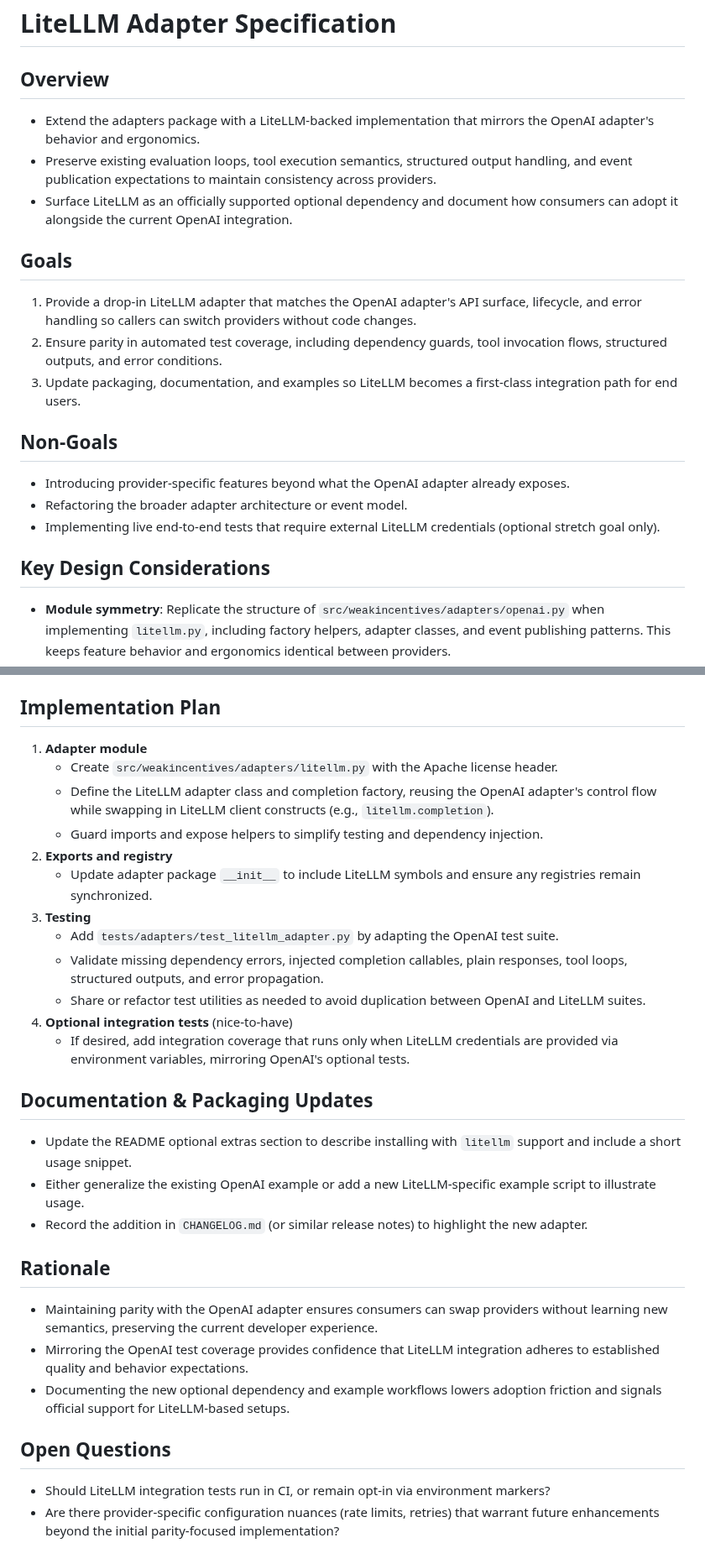
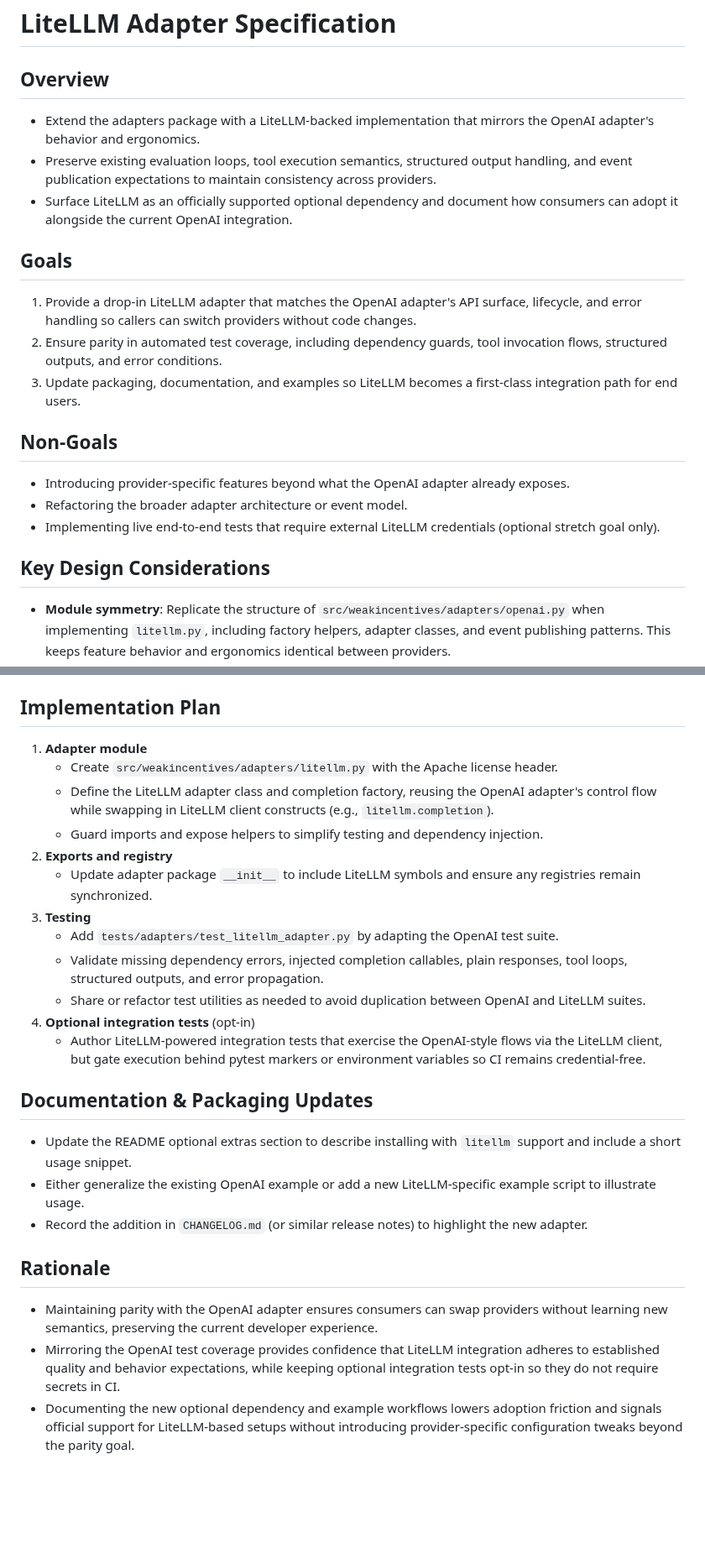
Before and after one commit to weakincentives/weakincentives, a Markdown page: specs/LITE_LLM_ADAPTER.md, 2 parts joined by grey strips. Shown at 84% size. Rendered like a GitHub page; blank space fills up the shorter version.

Commit message:
Clarify LiteLLM adapter spec

```diff
--- a/specs/LITE_LLM_ADAPTER.md
+++ b/specs/LITE_LLM_ADAPTER.md
@@ -1,21 +1,25 @@
 # LiteLLM Adapter Specification
 
 ## Overview
+
 - Extend the adapters package with a LiteLLM-backed implementation that mirrors the OpenAI adapter's behavior and ergonomics.
 - Preserve existing evaluation loops, tool execution semantics, structured output handling, and event publication expectations to maintain consistency across providers.
 - Surface LiteLLM as an officially supported optional dependency and document how consumers can adopt it alongside the current OpenAI integration.
 
 ## Goals
+
 1. Provide a drop-in LiteLLM adapter that matches the OpenAI adapter's API surface, lifecycle, and error handling so callers can switch providers without code changes.
-2. Ensure parity in automated test coverage, including dependency guards, tool invocation flows, structured outputs, and error conditions.
-3. Update packaging, documentation, and examples so LiteLLM becomes a first-class integration path for end users.
+1. Ensure parity in automated test coverage, including dependency guards, tool invocation flows, structured outputs, and error conditions.
+1. Update packaging, documentation, and examples so LiteLLM becomes a first-class integration path for end users.
 
 ## Non-Goals
+
 - Introducing provider-specific features beyond what the OpenAI adapter already exposes.
 - Refactoring the broader adapter architecture or event model.
 - Implementing live end-to-end tests that require external LiteLLM credentials (optional stretch goal only).
 
 ## Key Design Considerations
+
 - **Module symmetry**: Replicate the structure of `src/weakincentives/adapters/openai.py` when implementing `litellm.py`, including factory helpers, adapter classes, and event publishing patterns. This keeps feature behavior and ergonomics identical between providers.
 - **Dependency guarding**: Add a loader helper that raises a clear runtime error when `litellm` is missing, mirroring `_load_openai_module()` so optional installs behave predictably.
 - **Tool execution**: Preserve the existing tool invocation loop, including how tool selections are surfaced, executed, and logged via `ToolInvoked` events.
@@ -25,29 +29,28 @@
 - **Packaging**: Introduce a `litellm` optional dependency in `pyproject.toml`, matching the structure of the existing `openai` extra to keep installation flows aligned.
 
 ## Implementation Plan
+
 1. **Adapter module**
    - Create `src/weakincentives/adapters/litellm.py` with the Apache license header.
    - Define the LiteLLM adapter class and completion factory, reusing the OpenAI adapter's control flow while swapping in LiteLLM client constructs (e.g., `litellm.completion`).
    - Guard imports and expose helpers to simplify testing and dependency injection.
-2. **Exports and registry**
+1. **Exports and registry**
    - Update adapter package `__init__` to include LiteLLM symbols and ensure any registries remain synchronized.
-3. **Testing**
+1. **Testing**
    - Add `tests/adapters/test_litellm_adapter.py` by adapting the OpenAI test suite.
    - Validate missing dependency errors, injected completion callables, plain responses, tool loops, structured outputs, and error propagation.
    - Share or refactor test utilities as needed to avoid duplication between OpenAI and LiteLLM suites.
-4. **Optional integration tests** (nice-to-have)
-   - If desired, add integration coverage that runs only when LiteLLM credentials are provided via environment variables, mirroring OpenAI's optional tests.
+1. **Optional integration tests** (opt-in)
+   - Author LiteLLM-powered integration tests that exercise the OpenAI-style flows via the LiteLLM client, but gate execution behind pytest markers or environment variables so CI remains credential-free.
 
 ## Documentation & Packaging Updates
+
 - Update the README optional extras section to describe installing with `litellm` support and include a short usage snippet.
 - Either generalize the existing OpenAI example or add a new LiteLLM-specific example script to illustrate usage.
 - Record the addition in `CHANGELOG.md` (or similar release notes) to highlight the new adapter.
 
 ## Rationale
+
 - Maintaining parity with the OpenAI adapter ensures consumers can swap providers without learning new semantics, preserving the current developer experience.
-- Mirroring the OpenAI test coverage provides confidence that LiteLLM integration adheres to established quality and behavior expectations.
-- Documenting the new optional dependency and example workflows lowers adoption friction and signals official support for LiteLLM-based setups.
-
-## Open Questions
-- Should LiteLLM integration tests run in CI, or remain opt-in via environment markers?
-- Are there provider-specific configuration nuances (rate limits, retries) that warrant future enhancements beyond the initial parity-focused implementation?
+- Mirroring the OpenAI test coverage provides confidence that LiteLLM integration adheres to established quality and behavior expectations, while keeping optional integration tests opt-in so they do not require secrets in CI.
+- Documenting the new optional dependency and example workflows lowers adoption friction and signals official support for LiteLLM-based setups without introducing provider-specific configuration tweaks beyond the parity goal.
```
